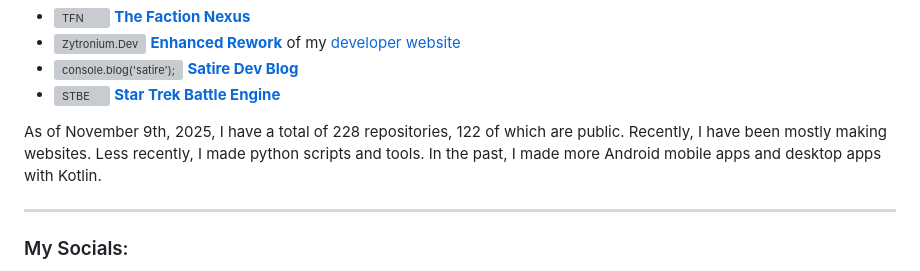
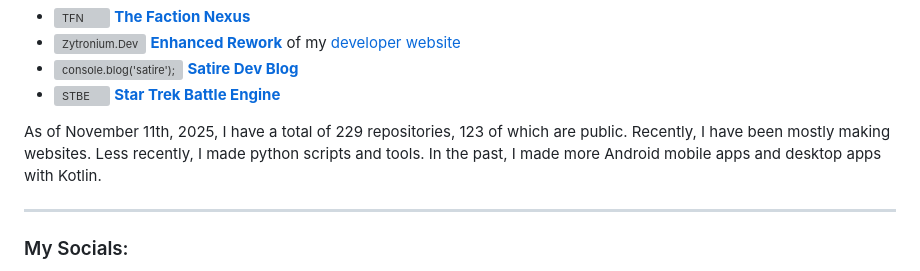
Before and after one commit to Zytronium/Zytronium, a Markdown page: README.md, the part around the change. GitHub-like rendering; grey boxes are pictures that could not be loaded.

Commit message:
Update repository and public count in README

```diff
--- a/README.md
+++ b/README.md
@@ -66,7 +66,7 @@
 - <img align="center" src="https://raw.githubusercontent.com/Zytronium/satire_dev_blog/refs/heads/main/public/fixed_it.png" alt="console.blog('satire');" height="25" width="25"/> **[Satire Dev Blog](https://satire.zytronium.dev/)**
 - <img align="center" src="https://raw.githubusercontent.com/Zytronium/star-trek-battle-sim/master/src/public/favicon.ico" alt="STBE" height="25" width="25"/> **[Star Trek Battle Engine](https://startrekbattlesim.zytronium.dev/)**
 
-As of November 9th, 2025, I have a total of 228 repositories, 122 of which are public. Recently, I have been mostly making websites. Less recently, I made python scripts and tools. In the past, I made more Android mobile apps and desktop apps with Kotlin.
+As of November 11th, 2025, I have a total of 229 repositories, 123 of which are public. Recently, I have been mostly making websites. Less recently, I made python scripts and tools. In the past, I made more Android mobile apps and desktop apps with Kotlin.
 
 ---
 
```
